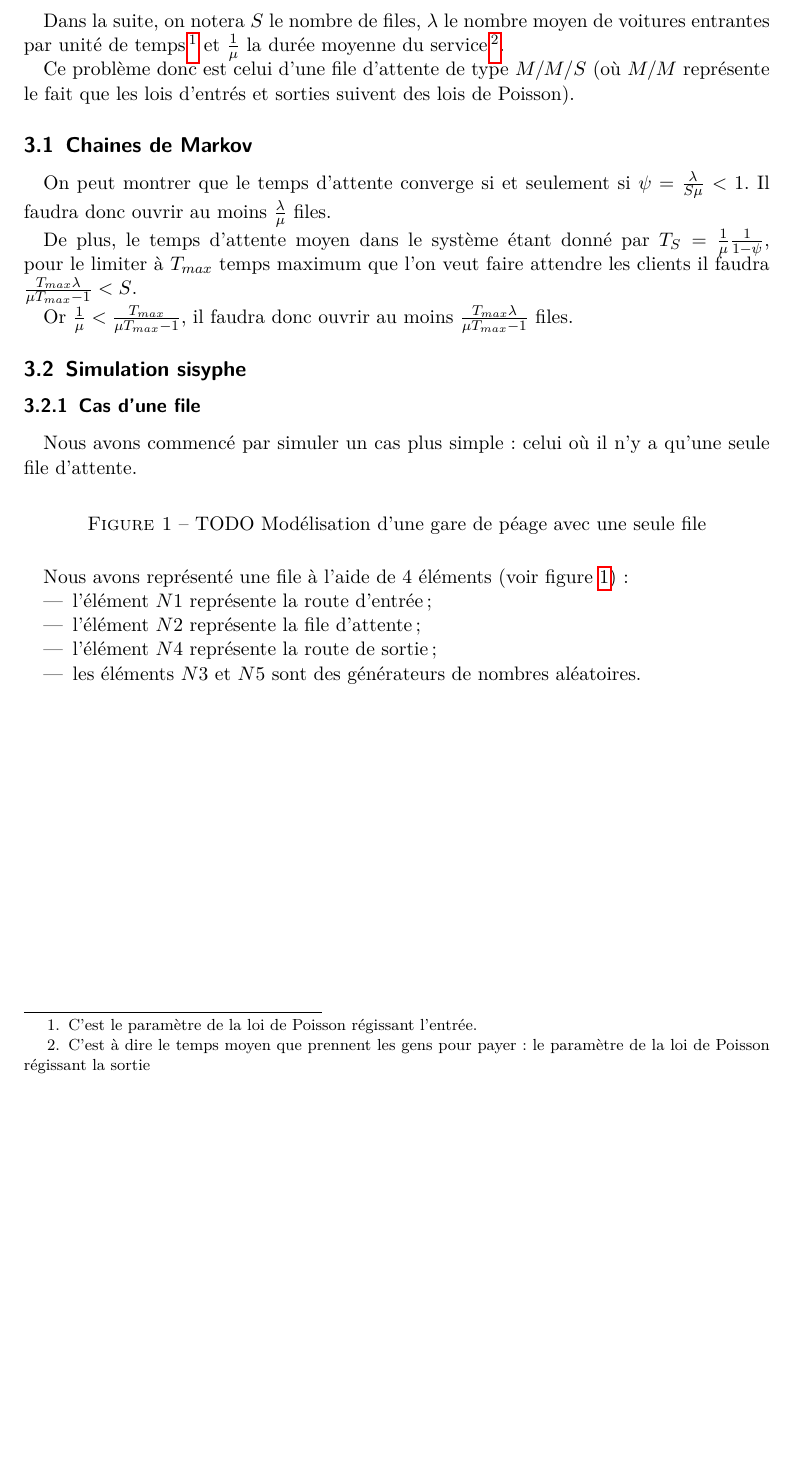
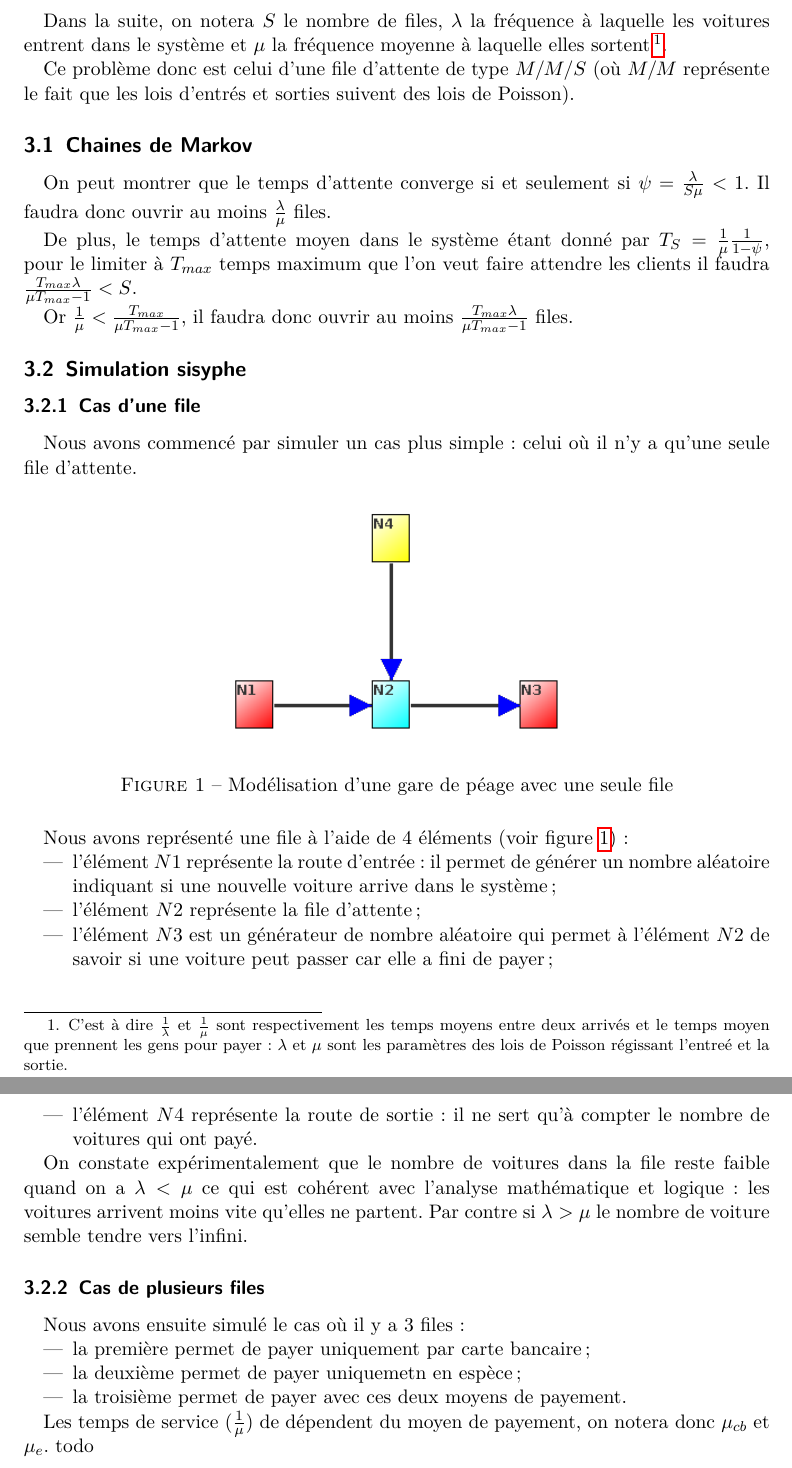
Before and after one commit to arthaud/GRO, a LaTeX document (procstochs/rapport_procstochs.tex): part of page 4 of 4 before the commit and two parts of pages 4 and 5 of 5 after it, the two joined at a grey line, cut so that both start at the same text, the shorter picture padded with empty space. Compiled offline with pdfLaTeX.

Commit message:
Blabla rapport

```diff
--- a/procstochs/rapport_procstochs.tex
+++ b/procstochs/rapport_procstochs.tex
@@ -152,11 +152,12 @@
   inutile. Le nombre de voitures qui arrivent par unité de temps et le temps
   mis pour payer (sans compter l'attente) suivent des lois de Poisson.
 
-  Dans la suite, on notera $S$ le nombre de files, $\lambda$ le nombre moyen de
-  voitures entrantes par unité de temps\footnote{C'est le paramètre de la loi
-  de Poisson régissant l'entrée.} et $\frac 1 \mu$ la durée moyenne du
-  service~\footnote{C'est à dire le temps moyen que prennent les gens pour
-  payer: le paramètre de la loi de Poisson régissant la sortie}.
+  Dans la suite, on notera $S$ le nombre de files, $\lambda$ la fréquence à
+  laquelle les voitures entrent dans le système et $\mu$ la fréquence moyenne à
+  laquelle elles sortent\footnote{C'est à dire $\frac 1 \lambda$ et
+  $\frac 1 \mu$ sont respectivement les temps moyens entre deux arrivés et le
+  temps moyen que prennent les gens pour payer: $\lambda$ et $\mu$ sont les
+  paramètres des lois de Poisson régissant l'entreé et la sortie.}.
 
   Ce problème donc est celui d'une file d'attente de type $M/M/S$ (où $M/M$
   représente le fait que les lois d'entrés et sorties suivent des lois de
@@ -183,18 +184,42 @@
 
       \begin{figure}[htbp]
         \centering
-        %\input{TODO}
-        \caption{TODO Modélisation d'une gare de péage avec une seule file}
+        \includegraphics[height=5cm]{img/poisson_simple.png}
+        \caption{Modélisation d'une gare de péage avec une seule file}
         \label{figure:syphilis_simple}
       \end{figure}
 
       Nous avons représenté une file à l'aide de 4 éléments (voir
       figure~\ref{figure:syphilis_simple}):
       \begin{itemize}
-        \item l'élément $N1$ représente la route d'entrée;
+        \item l'élément $N1$ représente la route d'entrée: il permet de générer
+          un nombre aléatoire indiquant si une nouvelle voiture arrive dans le
+          système;
         \item l'élément $N2$ représente la file d'attente;
-        \item l'élément $N4$ représente la route de sortie;
-        \item les éléments $N3$ et $N5$ sont des générateurs de nombres
-          aléatoires.
+        \item l'élément $N3$ est un générateur de nombre aléatoire qui permet à
+          l'élément $N2$ de savoir si une voiture peut passer car elle a fini
+          de payer;
+        \item l'élément $N4$ représente la route de sortie: il ne sert qu'à
+          compter le nombre de voitures qui ont payé.
       \end{itemize}
+
+      On constate expérimentalement que le nombre de voitures dans la file
+      reste faible quand on a $\lambda < \mu$ ce qui est cohérent avec
+      l'analyse mathématique et logique: les voitures arrivent moins vite
+      qu'elles ne partent. Par contre si $\lambda > \mu$ le nombre de voiture
+      semble tendre vers l'infini.
+      %todo: mettre des chiffres/graphiques?
+
+    \subsubsection{Cas de plusieurs files}
+      Nous avons ensuite simulé le cas où il y a 3~files:
+      \begin{itemize}
+        \item la première permet de payer uniquement par carte bancaire;
+        \item la deuxième permet de payer uniquemetn en espèce;
+        \item la troisième permet de payer avec ces deux moyens de payement.
+      \end{itemize}
+
+      Les temps de service ($\frac 1 \mu$) de dépendent du moyen de payement,
+      on notera donc $\mu_{cb}$ et $\mu_{e}$.
+      todo
+
 \end{document}
```
Also changed, not shown: procstochs/img/poisson_simple.png (added), procstochs/rapport_procstochs.pdf, procstochs/rapport_procstochs.tex (4 more changed lines).
